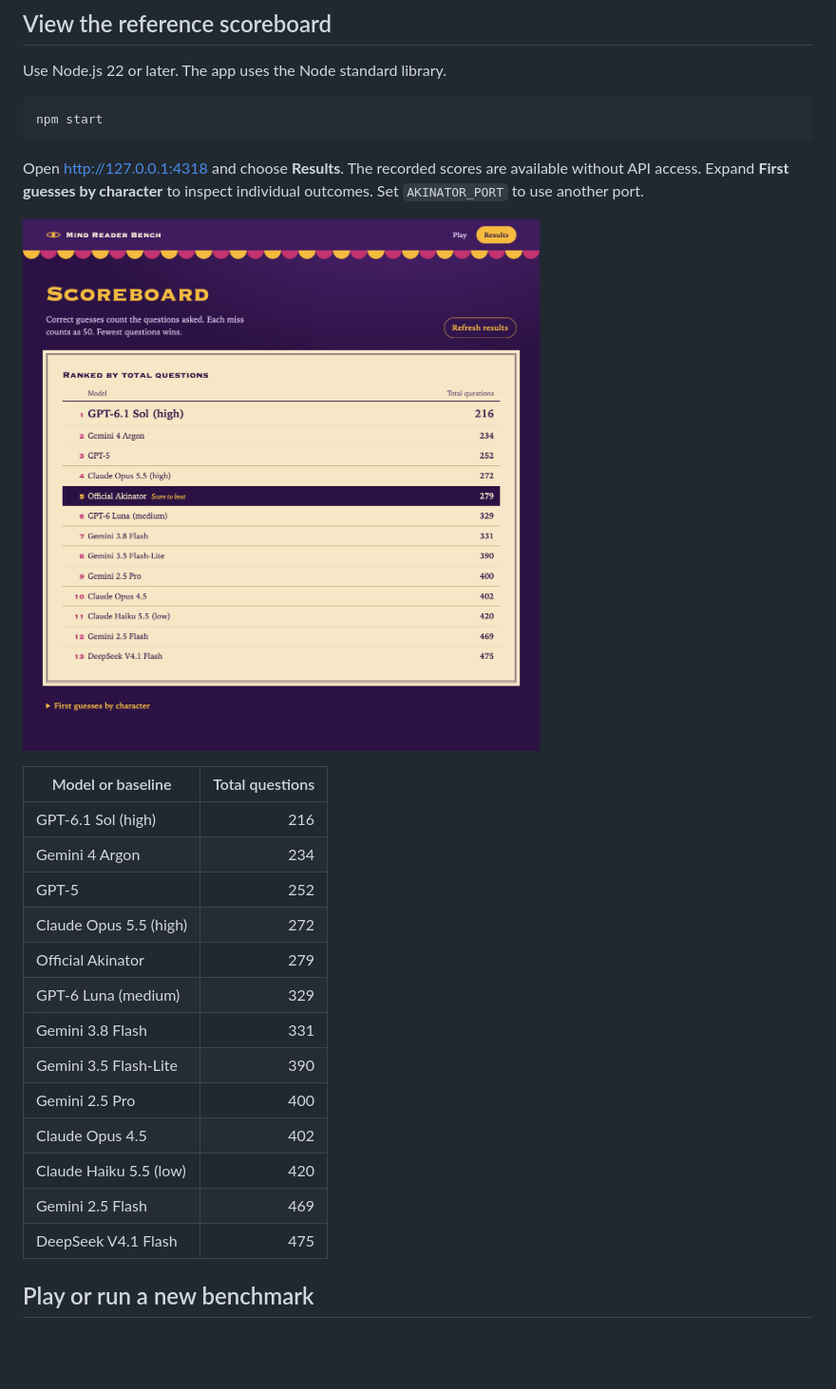
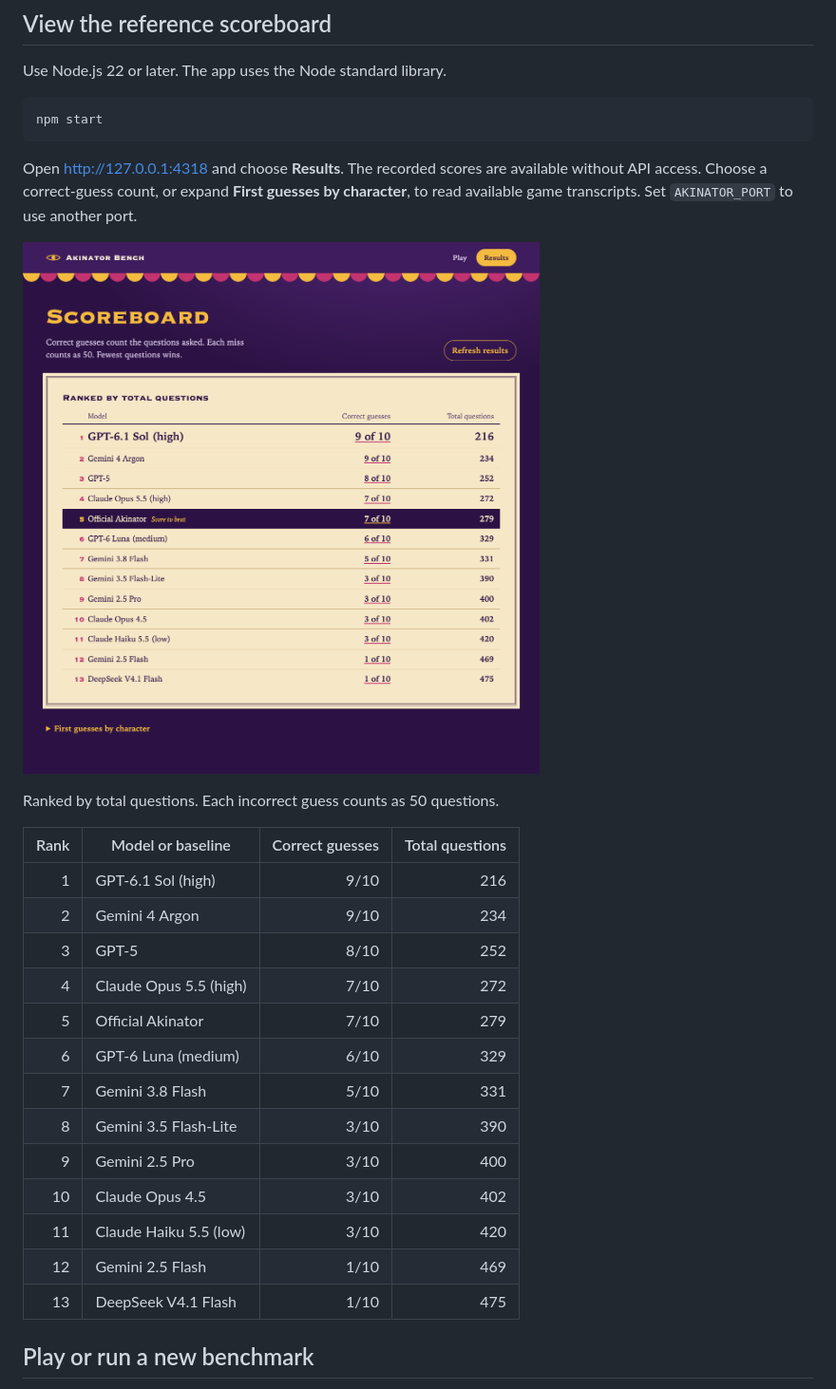
Before and after one commit to Singulate-AI/akinator-bench, a Markdown page: README.md, the part around the change. Shown at 95% size. Rendered like a GitHub page; pictures changed too: docs/screenshots/leaderboard.png; blank space fills up the shorter version.

Commit message:
Add correct guesses and game transcripts to scoreboard

````diff
--- a/README.md
+++ b/README.md
@@ -12,26 +12,28 @@ npm start
 ```
 
 Open [http://127.0.0.1:4318](http://127.0.0.1:4318) and choose **Results**. The recorded scores are
-available without API access. Expand **First guesses by character** to inspect individual outcomes.
+available without API access. Choose a correct-guess count, or expand **First guesses by character**, to read available game transcripts.
 Set `AKINATOR_PORT` to use another port.
 
 ![Scoreboard ranking all 12 models and official Akinator by total questions](docs/screenshots/leaderboard.png)
 
-| Model or baseline | Total questions |
-| --- | ---: |
-| GPT-6.1 Sol (high) | 216 |
-| Gemini 4 Argon | 234 |
-| GPT-5 | 252 |
-| Claude Opus 5.5 (high) | 272 |
-| Official Akinator | 279 |
-| GPT-6 Luna (medium) | 329 |
-| Gemini 3.8 Flash | 331 |
-| Gemini 3.5 Flash-Lite | 390 |
-| Gemini 2.5 Pro | 400 |
-| Claude Opus 4.5 | 402 |
-| Claude Haiku 5.5 (low) | 420 |
-| Gemini 2.5 Flash | 469 |
-| DeepSeek V4.1 Flash | 475 |
+Ranked by total questions. Each incorrect guess counts as 50 questions.
+
+| Rank | Model or baseline | Correct guesses | Total questions |
+| ---: | --- | ---: | ---: |
+| 1 | GPT-6.1 Sol (high) | 9/10 | 216 |
+| 2 | Gemini 4 Argon | 9/10 | 234 |
+| 3 | GPT-5 | 8/10 | 252 |
+| 4 | Claude Opus 5.5 (high) | 7/10 | 272 |
+| 5 | Official Akinator | 7/10 | 279 |
+| 6 | GPT-6 Luna (medium) | 6/10 | 329 |
+| 7 | Gemini 3.8 Flash | 5/10 | 331 |
+| 8 | Gemini 3.5 Flash-Lite | 3/10 | 390 |
+| 9 | Gemini 2.5 Pro | 3/10 | 400 |
+| 10 | Claude Opus 4.5 | 3/10 | 402 |
+| 11 | Claude Haiku 5.5 (low) | 3/10 | 420 |
+| 12 | Gemini 2.5 Flash | 1/10 | 469 |
+| 13 | DeepSeek V4.1 Flash | 1/10 | 475 |
 
 ## Play or run a new benchmark
 
````
Also changed, not shown: docs/screenshots/gameplay.png, 5 other files.
